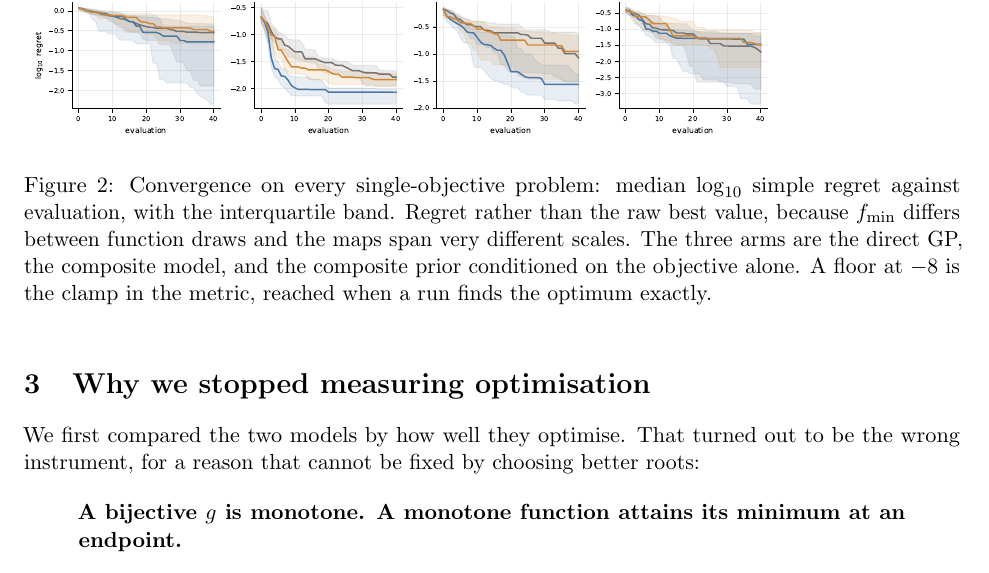
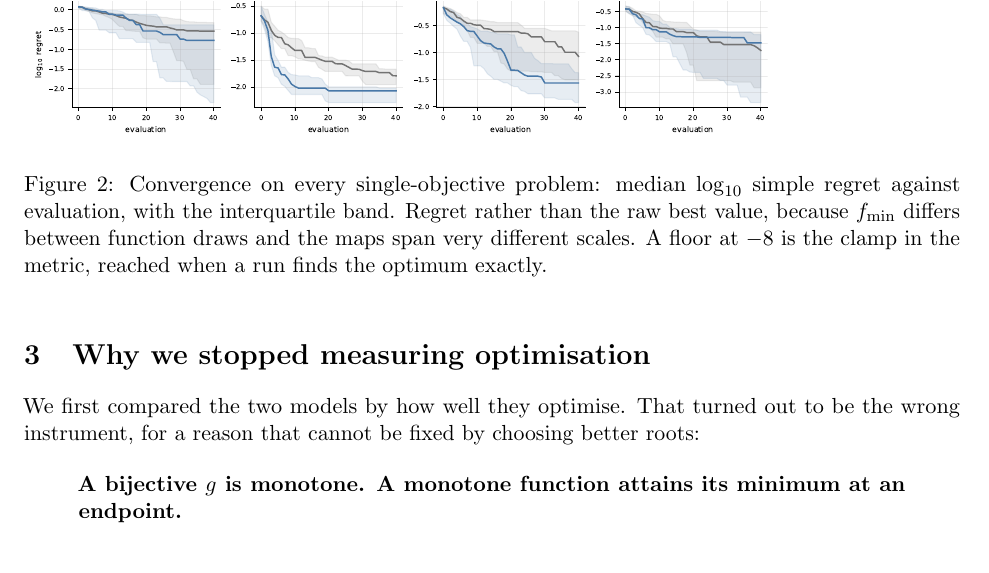
Before and after one commit to MuhammadAli-CS/three-arm-composite, a LaTeX document (note/bijectivity.tex): part of page 4 of 16, cut so that both start at the same text. Compiled offline with pdfLaTeX.

Commit message:
Curves: direct vs composite only
Co-Authored-By: Claude Opus 5 <noreply@anthropic.com>

```diff
--- a/note/bijectivity.tex
+++ b/note/bijectivity.tex
@@ -78,10 +78,8 @@ knob works, and it is measured rather than asserted.
 \caption{Convergence on every single-objective problem: median
 $\log_{10}$ simple regret against evaluation, with the interquartile band.
 Regret rather than the raw best value, because $f_{\min}$ differs between
-function draws and the maps span very different scales. The three arms are
-the direct GP, the composite model, and the composite prior conditioned on
-the objective alone. A floor at $-8$ is the clamp in the metric, reached when
-a run finds the optimum exactly.}
+function draws and the maps span very different scales. A floor at $-8$ is the
+clamp in the metric, reached when a run finds the optimum exactly.}
 \label{fig:curves}
 \end{figure}
 
```
Also changed, not shown: figures/bo_curves.pdf, note/bijectivity.pdf, 1 other file.
